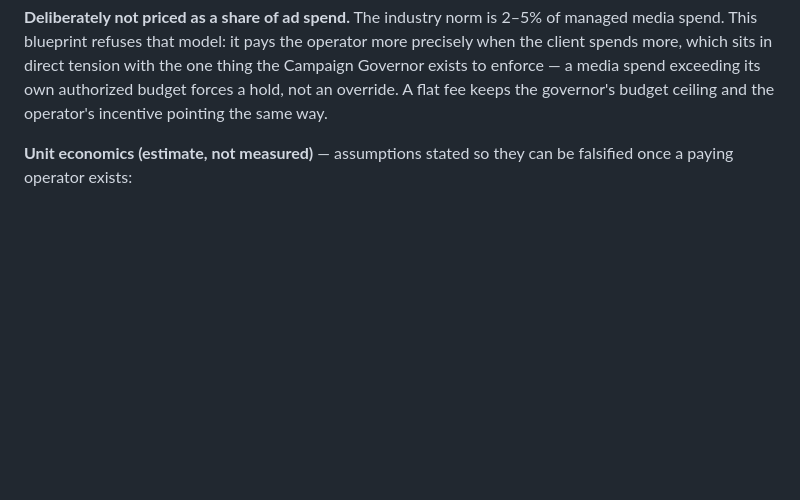
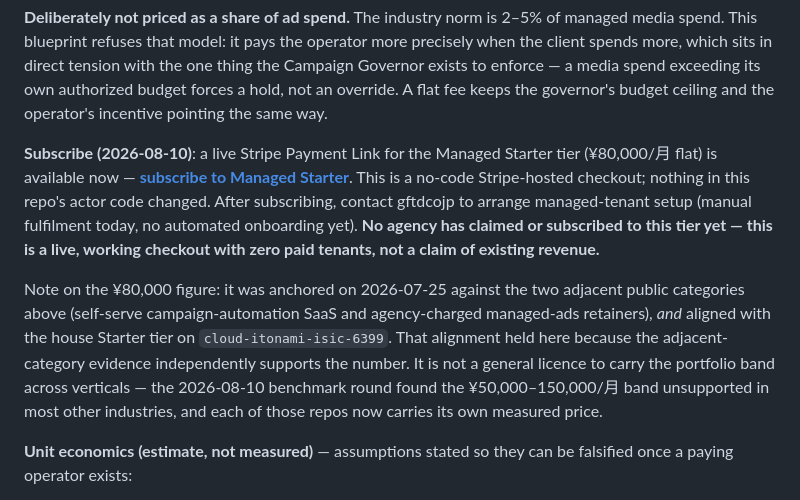
Before and after one commit to cloud-itonami/cloud-itonami-isic-7310, a Markdown page: docs/business-model.md, the part around the change. Drawn GitHub-style; blank space fills up the shorter version.

Commit message:
docs(business-model): live Managed Starter Payment Link for the ¥80,000/月 tier

```diff
--- a/docs/business-model.md
+++ b/docs/business-model.md
@@ -76,6 +76,24 @@ tension with the one thing the Campaign Governor exists to enforce — a media
 spend exceeding its own authorized budget forces a hold, not an override. A
 flat fee keeps the governor's budget ceiling and the operator's incentive
 pointing the same way.
+
+**Subscribe (2026-08-10)**: a live Stripe Payment Link for the Managed Starter
+tier (¥80,000/月 flat) is available now —
+[**subscribe to Managed Starter**](https://buy.stripe.com/14A14o86z10Y3vaceeeEo0o).
+This is a no-code Stripe-hosted checkout; nothing in this repo's actor code
+changed. After subscribing, contact gftdcojp to arrange managed-tenant setup
+(manual fulfilment today, no automated onboarding yet). **No agency has claimed
+or subscribed to this tier yet — this is a live, working checkout with zero
+paid tenants, not a claim of existing revenue.**
+
+Note on the ¥80,000 figure: it was anchored on 2026-07-25 against the two
+adjacent public categories above (self-serve campaign-automation SaaS and
+agency-charged managed-ads retainers), *and* aligned with the house Starter
+tier on `cloud-itonami-isic-6399`. That alignment held here because the
+adjacent-category evidence independently supports the number. It is not a
+general licence to carry the portfolio band across verticals — the 2026-08-10
+benchmark round found the ¥50,000–150,000/月 band unsupported in most other
+industries, and each of those repos now carries its own measured price.
 
 **Unit economics (estimate, not measured)** — assumptions stated so they can be
 falsified once a paying operator exists:
```
